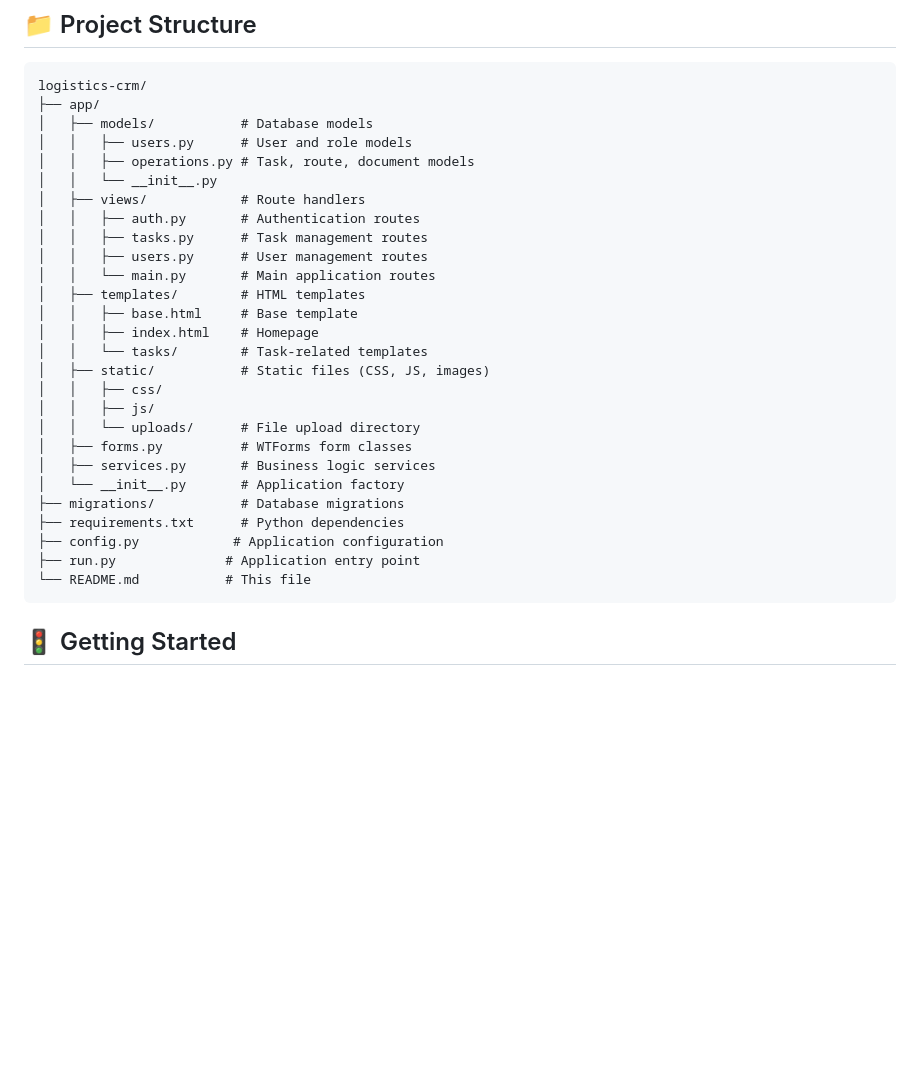
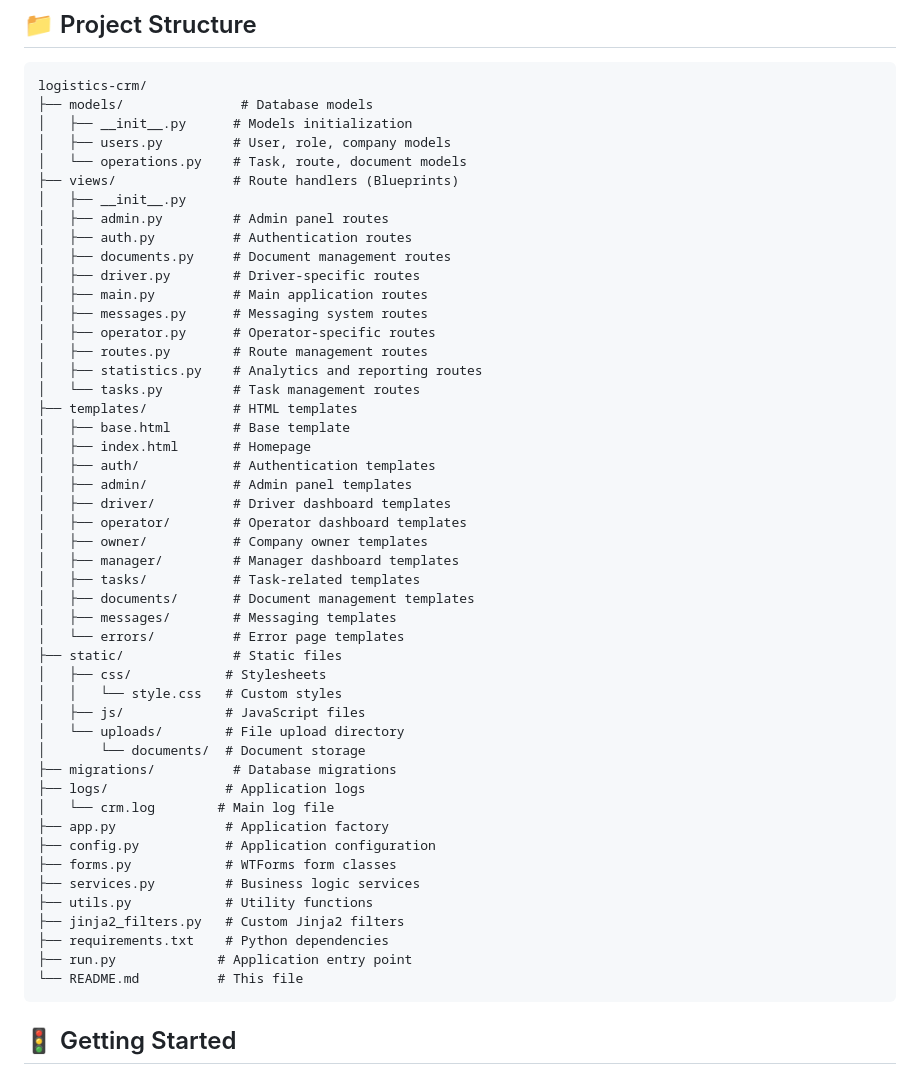
Before and after one commit to kaido4835/crmlog, a Markdown page: README.md, the part around the change. GitHub-like rendering; blank space fills up the shorter version.

````diff
--- a/README.md
+++ b/README.md
@@ -96,32 +96,53 @@ The application will be available at `http://localhost:5000`
 
 ```
 logistics-crm/
-├── app/
-│   ├── models/           # Database models
-│   │   ├── users.py      # User and role models
-│   │   ├── operations.py # Task, route, document models
-│   │   └── __init__.py
-│   ├── views/            # Route handlers
-│   │   ├── auth.py       # Authentication routes
-│   │   ├── tasks.py      # Task management routes
-│   │   ├── users.py      # User management routes
-│   │   └── main.py       # Main application routes
-│   ├── templates/        # HTML templates
-│   │   ├── base.html     # Base template
-│   │   ├── index.html    # Homepage
-│   │   └── tasks/        # Task-related templates
-│   ├── static/           # Static files (CSS, JS, images)
-│   │   ├── css/
-│   │   ├── js/
-│   │   └── uploads/      # File upload directory
-│   ├── forms.py          # WTForms form classes
-│   ├── services.py       # Business logic services
-│   └── __init__.py       # Application factory
-├── migrations/           # Database migrations
-├── requirements.txt      # Python dependencies
-├── config.py            # Application configuration
-├── run.py              # Application entry point
-└── README.md           # This file
+├── models/               # Database models
+│   ├── __init__.py      # Models initialization
+│   ├── users.py         # User, role, company models
+│   └── operations.py    # Task, route, document models
+├── views/               # Route handlers (Blueprints)
+│   ├── __init__.py
+│   ├── admin.py         # Admin panel routes
+│   ├── auth.py          # Authentication routes
+│   ├── documents.py     # Document management routes
+│   ├── driver.py        # Driver-specific routes
+│   ├── main.py          # Main application routes
+│   ├── messages.py      # Messaging system routes
+│   ├── operator.py      # Operator-specific routes
+│   ├── routes.py        # Route management routes
+│   ├── statistics.py    # Analytics and reporting routes
+│   └── tasks.py         # Task management routes
+├── templates/           # HTML templates
+│   ├── base.html        # Base template
+│   ├── index.html       # Homepage
+│   ├── auth/            # Authentication templates
+│   ├── admin/           # Admin panel templates
+│   ├── driver/          # Driver dashboard templates
+│   ├── operator/        # Operator dashboard templates
+│   ├── owner/           # Company owner templates
+│   ├── manager/         # Manager dashboard templates
+│   ├── tasks/           # Task-related templates
+│   ├── documents/       # Document management templates
+│   ├── messages/        # Messaging templates
+│   └── errors/          # Error page templates
+├── static/              # Static files
+│   ├── css/            # Stylesheets
+│   │   └── style.css   # Custom styles
+│   ├── js/             # JavaScript files
+│   └── uploads/        # File upload directory
+│       └── documents/  # Document storage
+├── migrations/          # Database migrations
+├── logs/               # Application logs
+│   └── crm.log        # Main log file
+├── app.py              # Application factory
+├── config.py           # Application configuration
+├── forms.py            # WTForms form classes
+├── services.py         # Business logic services
+├── utils.py            # Utility functions
+├── jinja2_filters.py   # Custom Jinja2 filters
+├── requirements.txt    # Python dependencies
+├── run.py             # Application entry point
+└── README.md          # This file
 ```
 
 ## 🚦 Getting Started
````
